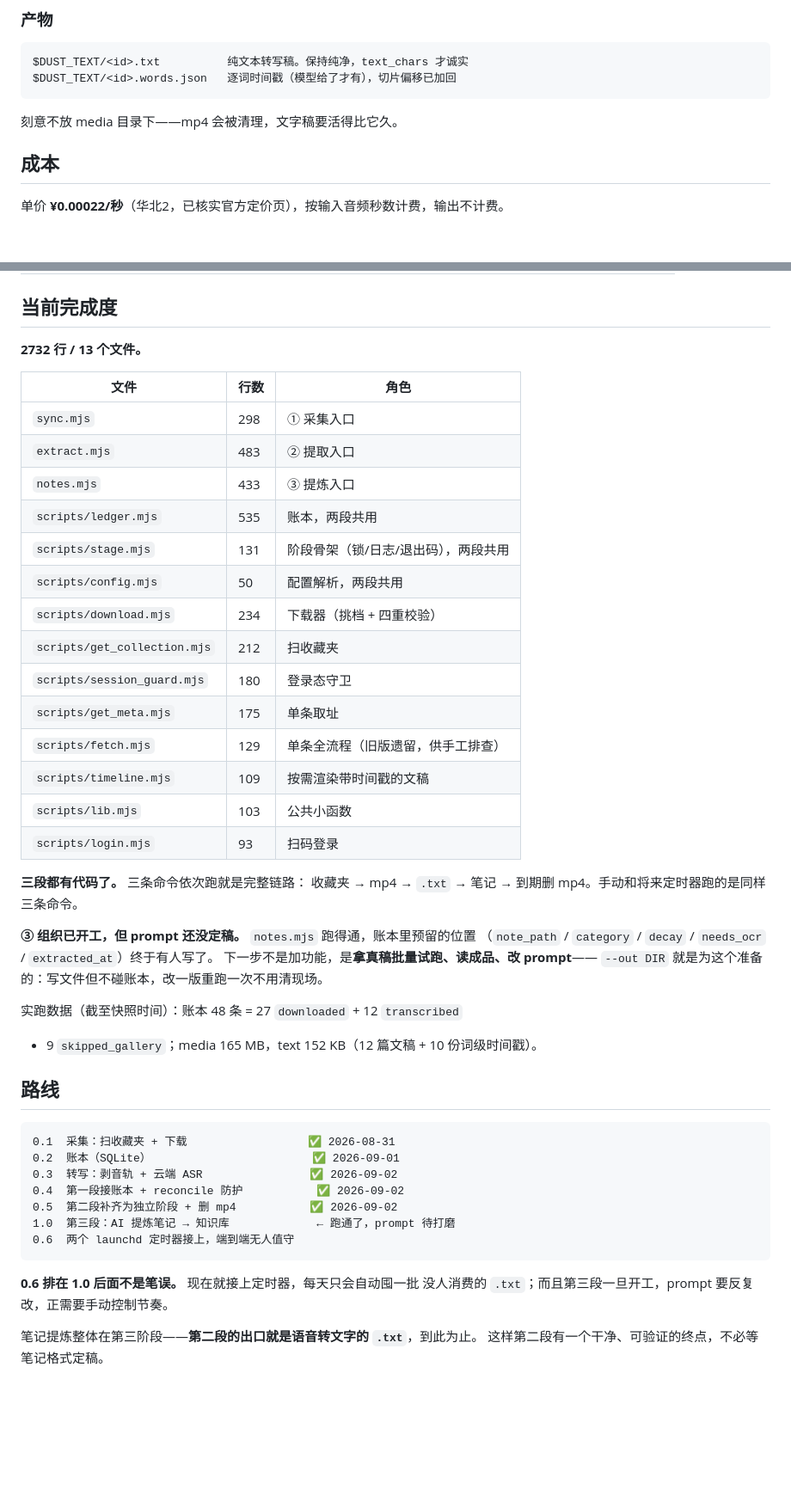
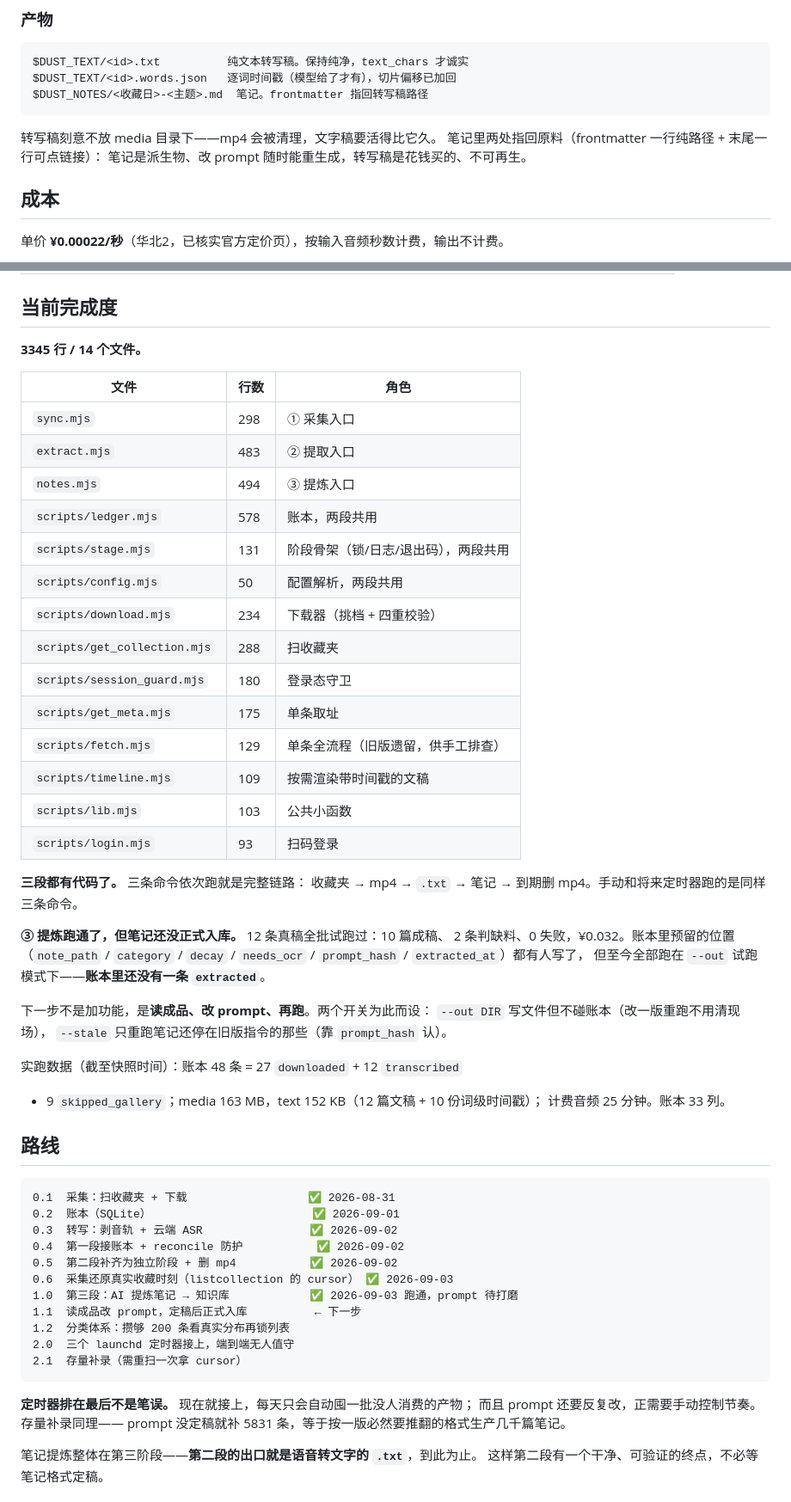
Before and after one commit to Austinenna/dustoff, a Markdown page: docs/架构.md, 2 parts joined by grey strips. Shown at 86% size. Drawn GitHub-style; blank space fills up the shorter version.

````diff
--- a/docs/架构.md
+++ b/docs/架构.md
@@ -207,9 +216,12 @@ node extract.mjs     ② 提取：清理过期 mp4 → 转写 → 写账本
 ```
 $DUST_TEXT/<id>.txt          纯文本转写稿。保持纯净，text_chars 才诚实
 $DUST_TEXT/<id>.words.json   逐词时间戳（模型给了才有），切片偏移已加回
+$DUST_NOTES/<收藏日>-<主题>.md  笔记。frontmatter 指回转写稿路径
 ```
 
-刻意不放 media 目录下——mp4 会被清理，文字稿要活得比它久。
+转写稿刻意不放 media 目录下——mp4 会被清理，文字稿要活得比它久。
+笔记里两处指回原料（frontmatter 一行纯路径 + 末尾一行可点链接）：
+笔记是派生物、改 prompt 随时能重生成，转写稿是花钱买的、不可再生。
 
 ## 成本
 
@@ -242,18 +254,18 @@ $DUST_TEXT/<id>.words.json   逐词时间戳（模型给了才有），切片偏
 
 ## 当前完成度
 
-**2732 行 / 13 个文件。**
+**3345 行 / 14 个文件。**
 
 | 文件 | 行数 | 角色 |
 |---|---|---|
 | `sync.mjs` | 298 | ① 采集入口 |
 | `extract.mjs` | 483 | ② 提取入口 |
-| `notes.mjs` | 433 | ③ 提炼入口 |
-| `scripts/ledger.mjs` | 535 | 账本，两段共用 |
+| `notes.mjs` | 494 | ③ 提炼入口 |
+| `scripts/ledger.mjs` | 578 | 账本，两段共用 |
 | `scripts/stage.mjs` | 131 | 阶段骨架（锁/日志/退出码），两段共用 |
 | `scripts/config.mjs` | 50 | 配置解析，两段共用 |
 | `scripts/download.mjs` | 234 | 下载器（挑档 + 四重校验） |
-| `scripts/get_collection.mjs` | 212 | 扫收藏夹 |
+| `scripts/get_collection.mjs` | 288 | 扫收藏夹 |
 | `scripts/session_guard.mjs` | 180 | 登录态守卫 |
 | `scripts/get_meta.mjs` | 175 | 单条取址 |
 | `scripts/fetch.mjs` | 129 | 单条全流程（旧版遗留，供手工排查） |
@@ -264,13 +276,18 @@ $DUST_TEXT/<id>.words.json   逐词时间戳（模型给了才有），切片偏
 **三段都有代码了。** 三条命令依次跑就是完整链路：
 收藏夹 → mp4 → `.txt` → 笔记 → 到期删 mp4。手动和将来定时器跑的是同样三条命令。
 
-**③ 组织已开工，但 prompt 还没定稿。** `notes.mjs` 跑得通，账本里预留的位置
-（`note_path` / `category` / `decay` / `needs_ocr` / `extracted_at`）终于有人写了。
-下一步不是加功能，是**拿真稿批量试跑、读成品、改 prompt**——
-`--out DIR` 就是为这个准备的：写文件但不碰账本，改一版重跑一次不用清现场。
+**③ 提炼跑通了，但笔记还没正式入库。** 12 条真稿全批试跑过：10 篇成稿、
+2 条判缺料、0 失败，¥0.032。账本里预留的位置（`note_path` / `category` /
+`decay` / `needs_ocr` / `prompt_hash` / `extracted_at`）都有人写了，
+但至今全部跑在 `--out` 试跑模式下——**账本里还没有一条 `extracted`**。
+
+下一步不是加功能，是**读成品、改 prompt、再跑**。两个开关为此而设：
+`--out DIR` 写文件但不碰账本（改一版重跑不用清现场），
+`--stale` 只重跑笔记还停在旧版指令的那些（靠 `prompt_hash` 认）。
 
 实跑数据（截至快照时间）：账本 48 条 = 27 `downloaded` + 12 `transcribed`
-+ 9 `skipped_gallery`；media 165 MB，text 152 KB（12 篇文稿 + 10 份词级时间戳）。
++ 9 `skipped_gallery`；media 163 MB，text 152 KB（12 篇文稿 + 10 份词级时间戳）；
+计费音频 25 分钟。账本 33 列。
 
 ## 路线
 
@@ -280,12 +297,17 @@ $DUST_TEXT/<id>.words.json   逐词时间戳（模型给了才有），切片偏
 0.3  转写：剥音轨 + 云端 ASR                ✅ 2026-09-02
 0.4  第一段接账本 + reconcile 防护           ✅ 2026-09-02
 0.5  第二段补齐为独立阶段 + 删 mp4           ✅ 2026-09-02
-1.0  第三段：AI 提炼笔记 → 知识库             ← 跑通了，prompt 待打磨
-0.6  两个 launchd 定时器接上，端到端无人值守
+0.6  采集还原真实收藏时刻（listcollection 的 cursor） ✅ 2026-09-03
+1.0  第三段：AI 提炼笔记 → 知识库            ✅ 2026-09-03 跑通，prompt 待打磨
+1.1  读成品改 prompt，定稿后正式入库          ← 下一步
+1.2  分类体系：攒够 200 条看真实分布再锁列表
+2.0  三个 launchd 定时器接上，端到端无人值守
+2.1  存量补录（需重扫一次拿 cursor）
 ```
 
-**0.6 排在 1.0 后面不是笔误。** 现在就接上定时器，每天只会自动囤一批
-没人消费的 `.txt`；而且第三段一旦开工，prompt 要反复改，正需要手动控制节奏。
+**定时器排在最后不是笔误。** 现在就接上，每天只会自动囤一批没人消费的产物；
+而且 prompt 还要反复改，正需要手动控制节奏。存量补录同理——
+prompt 没定稿就补 5831 条，等于按一版必然要推翻的格式生产几千篇笔记。
 
 笔记提炼整体在第三阶段——**第二段的出口就是语音转文字的 `.txt`**，到此为止。
 这样第二段有一个干净、可验证的终点，不必等笔记格式定稿。
````
Also changed, not shown: other parts of docs/架构.md (+26 -17 lines).
